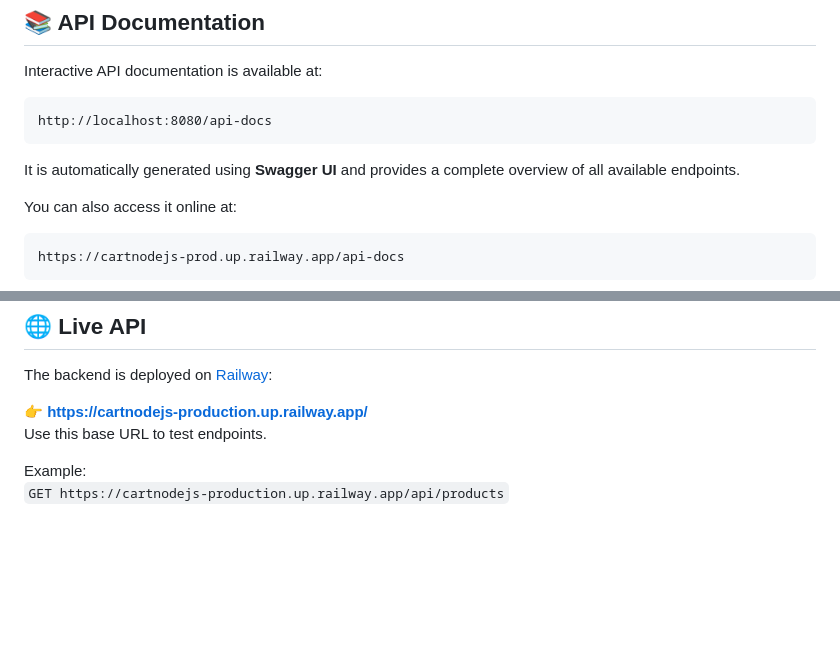
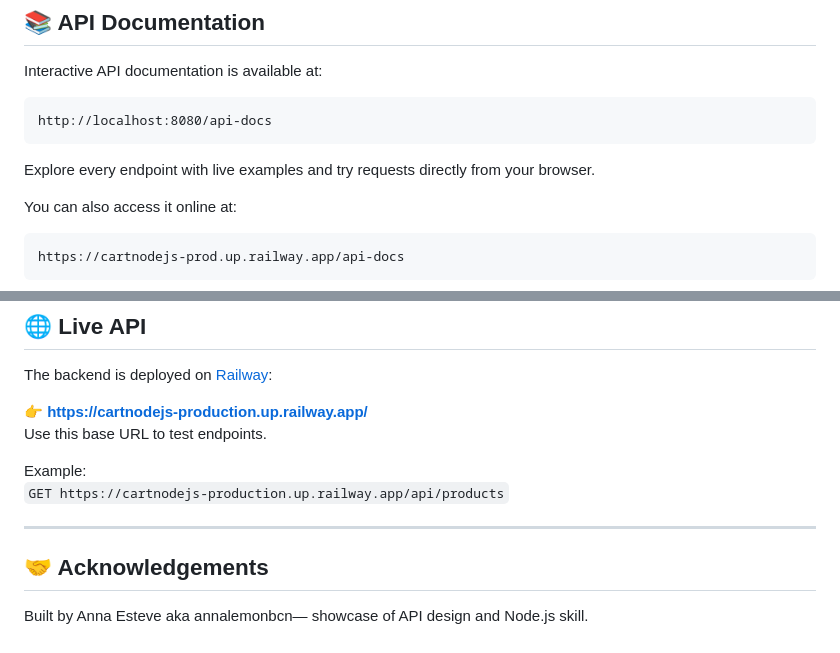
Before and after one commit to annalemonbcn/cart_nodeJs, a Markdown page: README.md, 2 parts joined by grey strips. GitHub-like rendering; blank space fills up the shorter version.

````diff
--- a/README.md
+++ b/README.md
@@ -142,7 +174,7 @@ Interactive API documentation is available at:
 http://localhost:8080/api-docs
 ```
 
-It is automatically generated using **Swagger UI** and provides a complete overview of all available endpoints.
+Explore every endpoint with live examples and try requests directly from your browser.
 
 You can also access it online at:
 
@@ -161,3 +193,9 @@ Use this base URL to test endpoints.
 
 Example:
 `GET https://cartnodejs-production.up.railway.app/api/products`
+
+---
+
+## 🤝 Acknowledgements
+
+Built by Anna Esteve aka annalemonbcn— showcase of API design and Node.js skill.
````
Also changed, not shown: other parts of README.md (+108 -76 lines).
